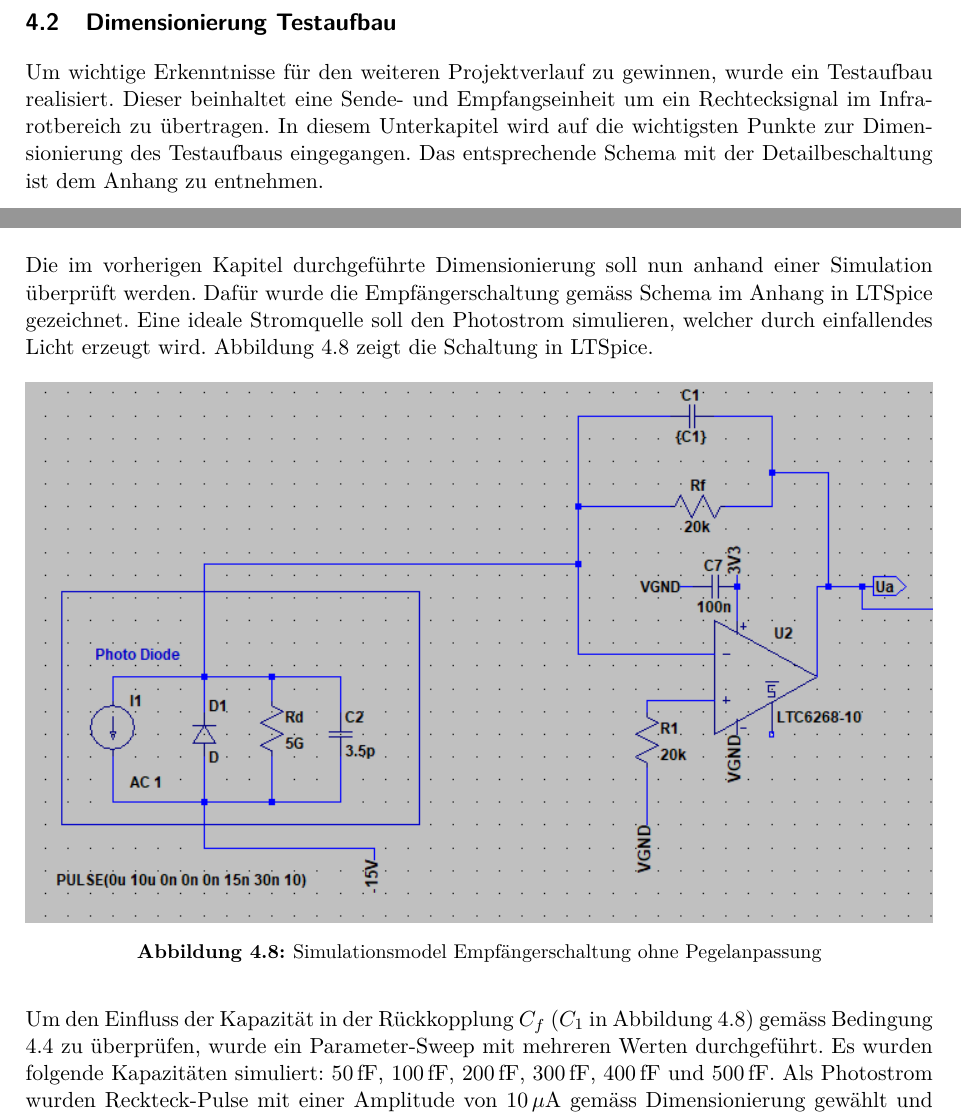
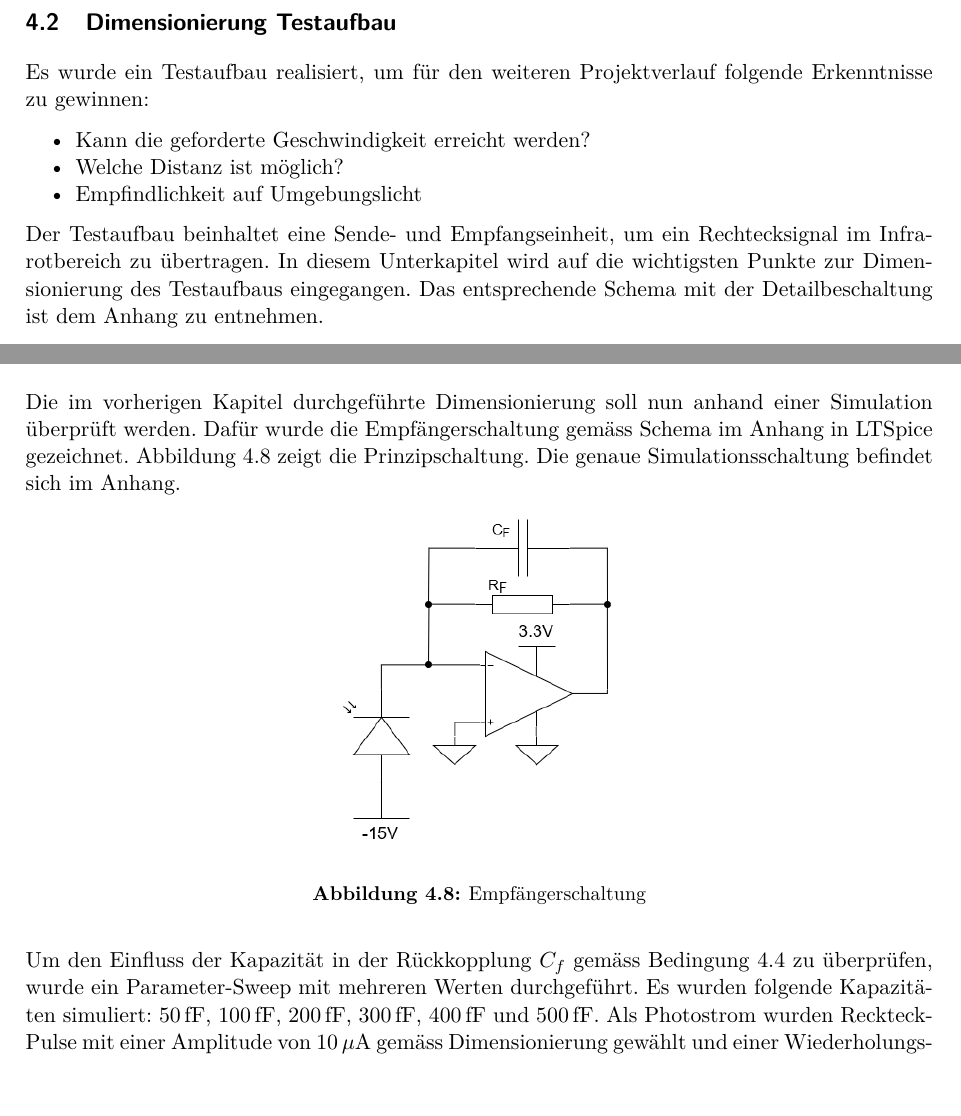
Before and after one commit to annahome/Fachbericht_P5, a LaTeX document (P5_Fachbericht.tex, which reads sections/daten.tex): two parts of pages 20 and 22 of 25, joined at a grey line, cut so that both start at the same text. Compiled offline with pdfLaTeX.

Commit message:
Auto stash before merge of "master" and "origin/master"

```diff
--- a/sections/daten.tex
+++ b/sections/daten.tex
@@ -65,7 +65,13 @@ Da die optische Übertragung auf einer drehbaren Konstruktion stattfindet, ist k
 In der Abbildung ist die optische Isolation (schwarz) gut zu erkennen, welche die gegenseitige Beeinflussung der beiden Kanäle verhindert. Im Kanal 1 ist die Rotation der mechanischen Konstruktion unproblematisch, da sich Sender und Empfänger auf der Drehachse befinden. Der Kanal 2 nimmt das Licht auf der einen Seite auf und der lichtstreuende Werkstoff (grau) verteilt es im ganzen Kreisring. Nun spielt es auf der Empfängerseite keine Rolle mehr, in welchem Abschnitt auf dem Kreisring man sich befindet.
 
 \subsection{Dimensionierung Testaufbau}
-Um wichtige Erkenntnisse für den weiteren Projektverlauf zu gewinnen, wurde ein Testaufbau realisiert. Dieser beinhaltet eine Sende- und Empfangseinheit um ein Rechtecksignal im Infrarotbereich zu übertragen.
+Es wurde ein Testaufbau realisiert, um für den weiteren Projektverlauf folgende Erkenntnisse zu gewinnen:
+\begin{itemize}
+	\item Kann die geforderte Geschwindigkeit erreicht werden?
+	\item Welche Distanz ist möglich?
+	\item Empfindlichkeit auf Umgebungslicht
+\end{itemize}
+Der Testaufbau beinhaltet eine Sende- und Empfangseinheit, um ein Rechtecksignal im Infrarotbereich zu übertragen.
 In diesem Unterkapitel wird auf die wichtigsten Punkte zur Dimensionierung des Testaufbaus eingegangen. Das entsprechende Schema mit der Detailbeschaltung ist dem Anhang zu entnehmen.
 \paragraph{Sender}
 Als Eingang beim Sender dient eine BNC-Buchse, um das Rechtecksignal einzuspeisen. Als Gatetreiber des FET wird der ISL55110 vom Hersteller Renesas verwendet. Dieser zeichnet sich durch kurze Anstiegs- und Fallzeiten von \SI{1.5}{ns} bei einer Last von \SI{100}{pF} aus.
@@ -183,14 +189,14 @@ Aufgrund der Dimensionierung der Sende- und Empfangsschaltung, wird in LTSpice e
 
 \subsection{Simulation}
 Die im vorherigen Kapitel durchgeführte Dimensionierung soll nun anhand einer Simulation überprüft werden.
-Dafür wurde die Empfängerschaltung gemäss Schema im Anhang in LTSpice gezeichnet. Eine ideale Stromquelle soll den Photostrom simulieren, welcher durch einfallendes Licht erzeugt wird. Abbildung \ref{fig:Photo_LTSpice} zeigt die Schaltung in LTSpice.
+Dafür wurde die Empfängerschaltung gemäss Schema im Anhang in LTSpice gezeichnet. Abbildung \ref{fig:PhotoAmp_Concept} zeigt die Prinzipschaltung. Die genaue Simulationsschaltung befindet sich im Anhang.
 \begin{figure}[h]
 	\centering
-	\includegraphics[width=\linewidth]{PhotoAmplifier_LTSpice.png}
-	\caption{Simulationsmodel Empfängerschaltung ohne Pegelanpassung}\label{fig:Photo_LTSpice}
+	\includegraphics[width=0.3\linewidth]{PhotoAmp_Concept.png}
+	\caption{Empfängerschaltung}\label{fig:PhotoAmp_Concept}
 \end{figure}
 
-Um den Einfluss der Kapazität in der Rückkopplung $C_{f}$ ($C_{1}$ in Abbildung \ref{fig:Photo_LTSpice}) gemäss Bedingung \ref{eq:Cfminmax} zu überprüfen, wurde ein Parameter-Sweep mit mehreren Werten durchgeführt. Es wurden folgende Kapazitäten simuliert: \SI{50}{fF}, \SI{100}{fF}, \SI{200}{fF}, \SI{300}{fF}, \SI{400}{fF} und \SI{500}{fF}. Als Photostrom wurden Reckteck-Pulse mit einer Amplitude von \SI{10}{\mu A} gemäss Dimensionierung gewählt und einer Wiederholungsfrequenz von \SI{33}{MHz}.
+Um den Einfluss der Kapazität in der Rückkopplung $C_{f}$ gemäss Bedingung \ref{eq:Cfminmax} zu überprüfen, wurde ein Parameter-Sweep mit mehreren Werten durchgeführt. Es wurden folgende Kapazitäten simuliert: \SI{50}{fF}, \SI{100}{fF}, \SI{200}{fF}, \SI{300}{fF}, \SI{400}{fF} und \SI{500}{fF}. Als Photostrom wurden Reckteck-Pulse mit einer Amplitude von \SI{10}{\mu A} gemäss Dimensionierung gewählt und einer Wiederholungsfrequenz von \SI{33}{MHz}.
 Abbildung \ref{fig:Plot_Cf} zeigt das Ausgangssignal des Transimpedanzverstärkers bei verschiedenen Feedback-Kapazitäten zusammen mit dem Eingangsstrom.
 \begin{figure}[H]
 	\centering
```
Also changed, not shown: P5_Fachbericht.pdf (added), graphics/LTPlot_out.png (added), graphics/PhotoAmp_Concept.png (added), sections/daten.tex (13 more changed lines).
